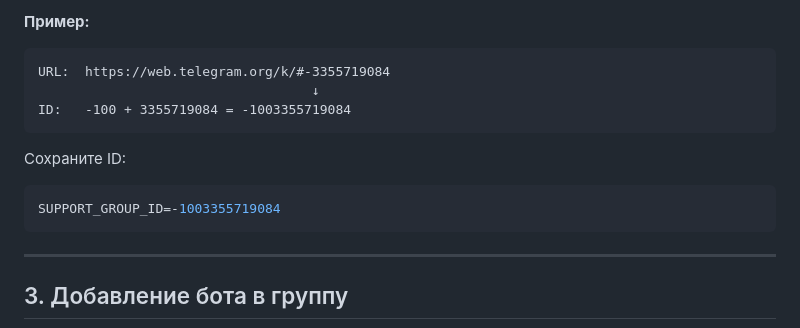
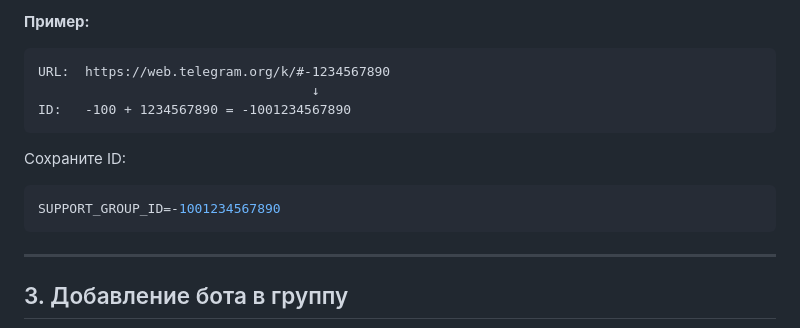
Before and after one commit to weselow/Telegram-support-bot, a Markdown page: docs/deployment/telegram-setup.md, the part around the change. Rendered like a GitHub page.

Commit message:
docs: replace real group ID with placeholder
🤖 Generated with [Claude Code](https://claude.com/claude-code)

Co-Authored-By: Claude Opus 4.5 <noreply@anthropic.com>

````diff
--- a/docs/deployment/telegram-setup.md
+++ b/docs/deployment/telegram-setup.md
@@ -88,14 +88,14 @@ BOT_TOKEN=7123456789:AAHxxxxxxxxxxxxxxxxxxxxxxxxxxxxxxxx
 
 **Пример:**
 ```
-URL:  https://web.telegram.org/k/#-3355719084
+URL:  https://web.telegram.org/k/#-1234567890
                                    ↓
-ID:   -100 + 3355719084 = -1003355719084
+ID:   -100 + 1234567890 = -1001234567890
 ```
 
 Сохраните ID:
 ```env
-SUPPORT_GROUP_ID=-1003355719084
+SUPPORT_GROUP_ID=-1001234567890
 ```
 
 ---
````
